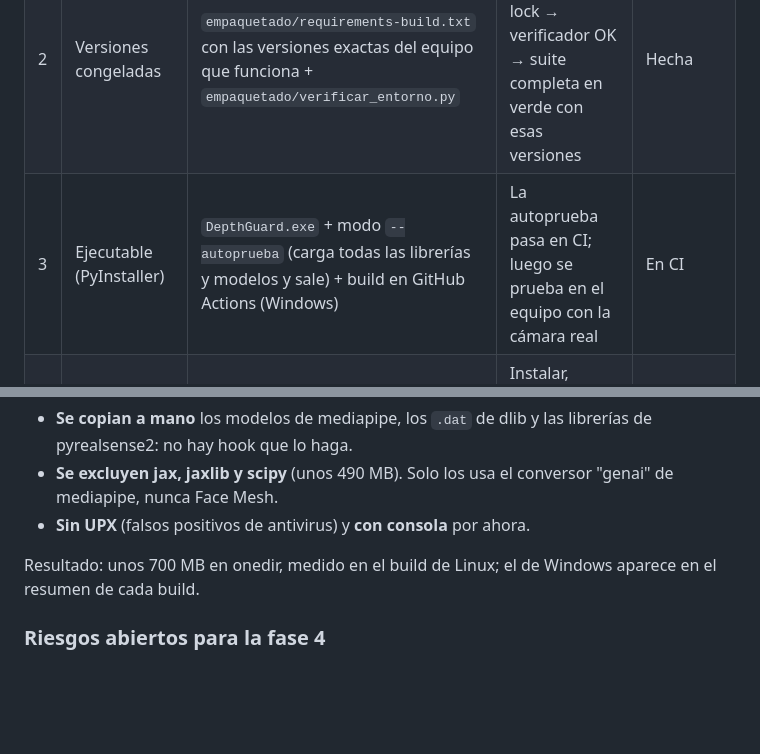
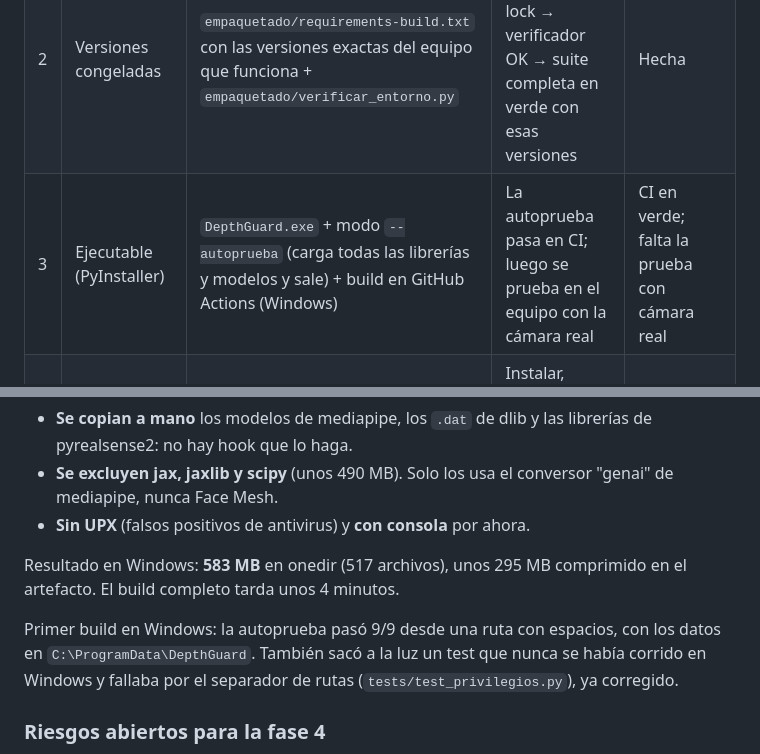
Before and after one commit to CristianDCM/DepthGuard, a Markdown page: docs/EMPAQUETADO.md, 2 parts joined by grey strips. GitHub-like rendering; blank space fills up the shorter version.

Commit message:
docs(empaquetado): resultado del primer build en Windows
Co-Authored-By: Claude Opus 5.5 <noreply@anthropic.com>
Claude-Session: https://claude.ai/code/session_01JcSkNBFjQtvZYdk5i56ihc

```diff
--- a/docs/EMPAQUETADO.md
+++ b/docs/EMPAQUETADO.md
@@ -26,7 +26,7 @@ USB a la cámara/RealSense en Windows).
 |---|------|-----------|----------------|--------|
 | 1 | Rutas preparadas para empaquetar | `config/rutas.py`: sin empaquetar todo sigue en la raíz del repo; empaquetado, los datos van a `%PROGRAMDATA%\DepthGuard` | Tests + arrancar con `python iniciar.py` como siempre | Hecha |
 | 2 | Versiones congeladas | `empaquetado/requirements-build.txt` con las versiones exactas del equipo que funciona + `empaquetado/verificar_entorno.py` | Instalación limpia con el lock → verificador OK → suite completa en verde con esas versiones | Hecha |
-| 3 | Ejecutable (PyInstaller) | `DepthGuard.exe` + modo `--autoprueba` (carga todas las librerías y modelos y sale) + build en GitHub Actions (Windows) | La autoprueba pasa en CI; luego se prueba en el equipo con la cámara real | En CI |
+| 3 | Ejecutable (PyInstaller) | `DepthGuard.exe` + modo `--autoprueba` (carga todas las librerías y modelos y sale) + build en GitHub Actions (Windows) | La autoprueba pasa en CI; luego se prueba en el equipo con la cámara real | CI en verde; falta la prueba con cámara real |
 | 4 | Instalador (Inno Setup) | `DepthGuard-Setup.exe`: instala en Program Files y pide URL + clave de Supabase y modo de cámara | Instalar, actualizar y desinstalar en un Windows limpio | Pendiente |
 | 5 | Arranque automático | Arranca con Windows y se reinicia si se cae | Reiniciar el equipo; matar el proceso | Pendiente |
 | 6 | Publicación | GitHub Release versionada con el instalador; README actualizado | Descargar e instalar desde la Release | Pendiente |
@@ -80,8 +80,13 @@ Decisiones del `.spec`:
   "genai" de mediapipe, nunca Face Mesh.
 - **Sin UPX** (falsos positivos de antivirus) y **con consola** por ahora.
 
-Resultado: unos 700 MB en onedir, medido en el build de Linux; el de Windows
-aparece en el resumen de cada build.
+Resultado en Windows: **583 MB** en onedir (517 archivos), unos 295 MB
+comprimido en el artefacto. El build completo tarda unos 4 minutos.
+
+Primer build en Windows: la autoprueba pasó 9/9 desde una ruta con espacios,
+con los datos en `C:\ProgramData\DepthGuard`. También sacó a la luz un test
+que nunca se había corrido en Windows y fallaba por el separador de rutas
+(`tests/test_privilegios.py`), ya corregido.
 
 ### Riesgos abiertos para la fase 4
 
```
